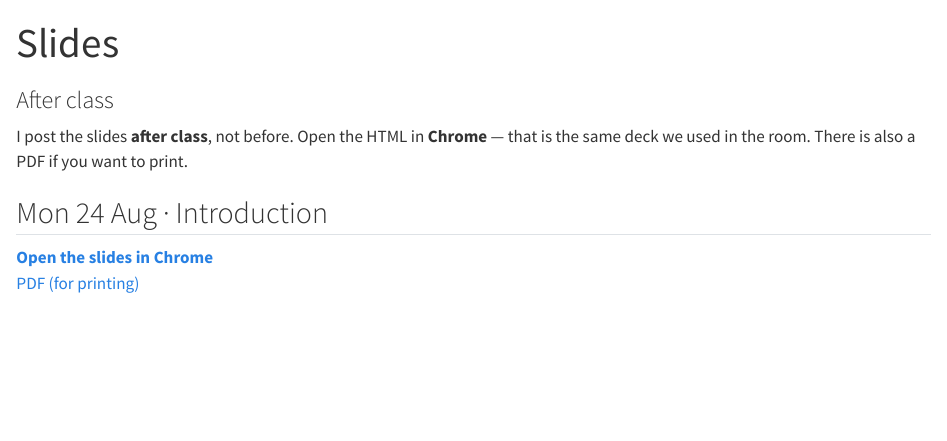
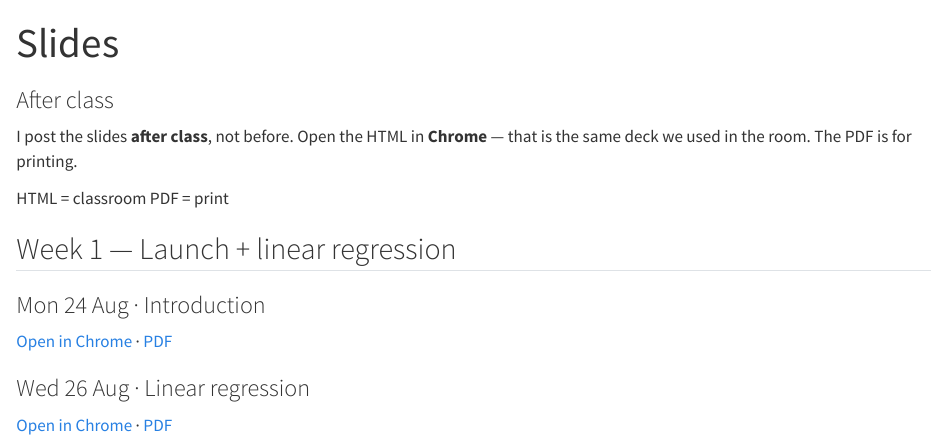
Before and after one commit to AndresCastanoZuluaga/mlba-fall-2026, a Quarto document (slides/index.qmd): the page in a window 1100 px wide, from its top. Rendered offline with R 4.5, knitr and Pandoc in place of Quarto, with nearby package versions.

Commit message:
Add Wednesday linear regression slides (HTML + print PDF).
Organize the Slides page by week so later decks stay in the same list as Monday's introduction.

```diff
--- a/slides/index.qmd
+++ b/slides/index.qmd
@@ -8,9 +8,23 @@ format:
     code-tools: false
 ---
 
-<p class="page-lead">I post the slides <strong>after class</strong>, not before. Open the HTML in <strong>Chrome</strong> — that is the same deck we used in the room. There is also a PDF if you want to print.</p>
+<p class="page-lead">I post the slides <strong>after class</strong>, not before. Open the HTML in <strong>Chrome</strong> — that is the same deck we used in the room. The PDF is for printing.</p>
 
-## Mon 24 Aug · Introduction
+::: {.sch-chip-row}
+<span class="sch-chip">HTML = classroom</span>
+<span class="sch-chip sch-chip-soft">PDF = print</span>
+:::
 
-<p><a href="70-467_MLBA_2026-08-24_Introduction.html"><strong>Open the slides in Chrome</strong></a><br>
-<a href="70-467_MLBA_2026-08-24_Introduction.pdf">PDF (for printing)</a></p>
+## Week 1 — Launch + linear regression
+
+::: {.sch-week-card}
+### Mon 24 Aug · Introduction
+
+[Open in Chrome](70-467_MLBA_2026-08-24_Introduction.html) · [PDF](70-467_MLBA_2026-08-24_Introduction.pdf)
+:::
+
+::: {.sch-week-card}
+### Wed 26 Aug · Linear regression
+
+[Open in Chrome](70-467_MLBA_2026-08-26_LinearRegression.html) · [PDF](70-467_MLBA_2026-08-26_LinearRegression.pdf)
+:::
```
Also changed, not shown: slides/70-467_MLBA_2026-08-26_LinearRegression.pdf (added), 1 other file.
